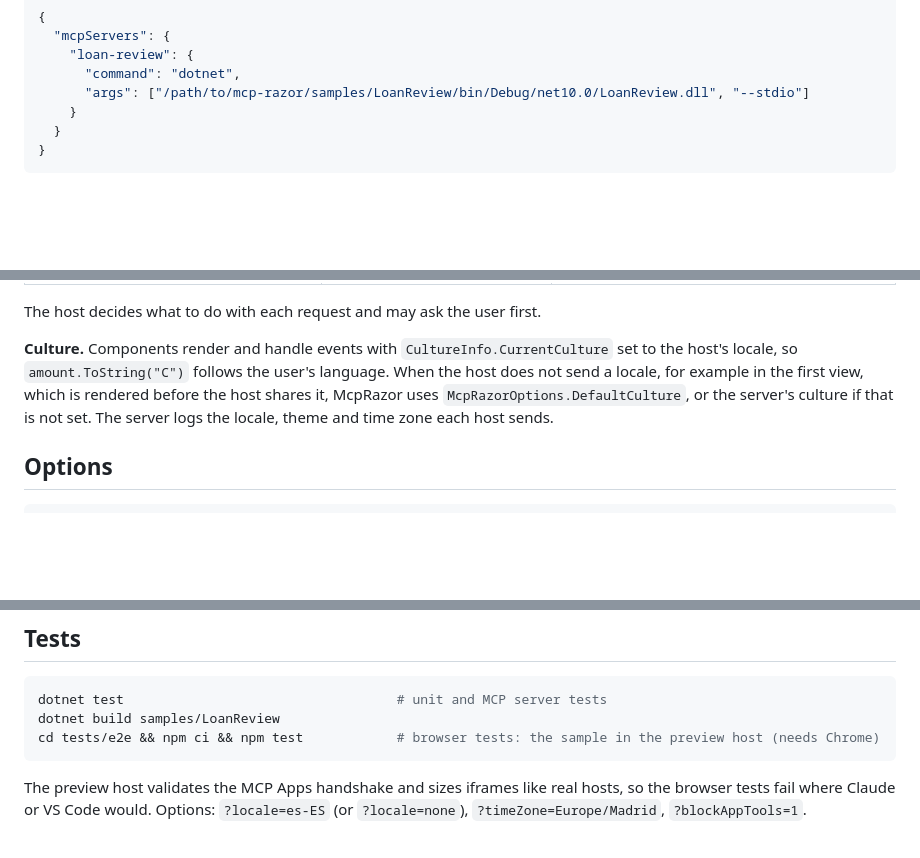
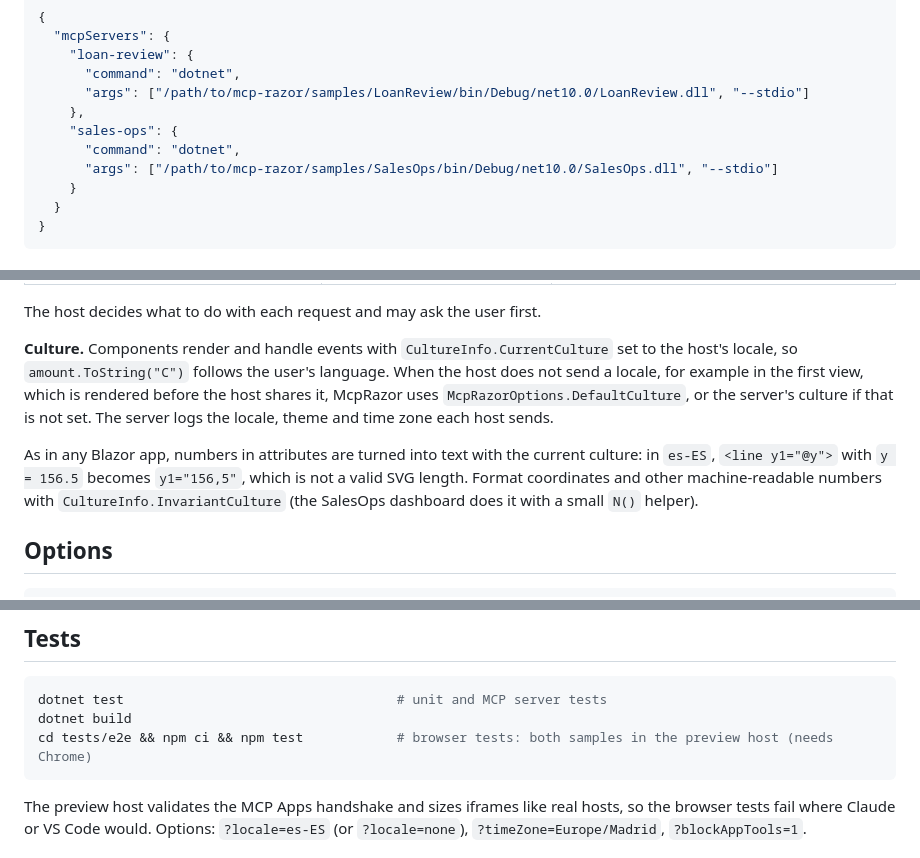
Before and after one commit to amondejar/mcp-razor, a Markdown page: README.md, 3 parts joined by grey strips. Drawn GitHub-style; blank space fills up the shorter version.

````diff
--- a/README.md
+++ b/README.md
@@ -123,6 +141,10 @@ dotnet build samples/LoanReview
     "loan-review": {
       "command": "dotnet",
       "args": ["/path/to/mcp-razor/samples/LoanReview/bin/Debug/net10.0/LoanReview.dll", "--stdio"]
+    },
+    "sales-ops": {
+      "command": "dotnet",
+      "args": ["/path/to/mcp-razor/samples/SalesOps/bin/Debug/net10.0/SalesOps.dll", "--stdio"]
     }
   }
 }
@@ -199,6 +221,11 @@ The host decides what to do with each request and may ask the user first.
 view, which is rendered before the host shares it, McpRazor uses `McpRazorOptions.DefaultCulture`, or the server's
 culture if that is not set. The server logs the locale, theme and time zone each host sends.
 
+As in any Blazor app, numbers in attributes are turned into text with the current culture: in `es-ES`,
+`<line y1="@y">` with `y = 156.5` becomes `y1="156,5"`, which is not a valid SVG length. Format coordinates and other
+machine-readable numbers with `CultureInfo.InvariantCulture` (the SalesOps dashboard does it with a small `N()`
+helper).
+
 ## Options
 
 ```csharp
@@ -267,8 +294,8 @@ culture if that is not set. The server logs the locale, theme and time zone each
 
 ```bash
 dotnet test                                   # unit and MCP server tests
-dotnet build samples/LoanReview
-cd tests/e2e && npm ci && npm test            # browser tests: the sample in the preview host (needs Chrome)
+dotnet build
+cd tests/e2e && npm ci && npm test            # browser tests: both samples in the preview host (needs Chrome)
 ```
 
 The preview host validates the MCP Apps handshake and sizes iframes like real hosts, so the browser tests fail where
````
Also changed, not shown: other parts of README.md (+22 -4 lines), CHANGELOG.md (+3 -0 lines), docs/images/price-review.png (added), docs/images/sales-dashboard.png (added), 13 other files.
